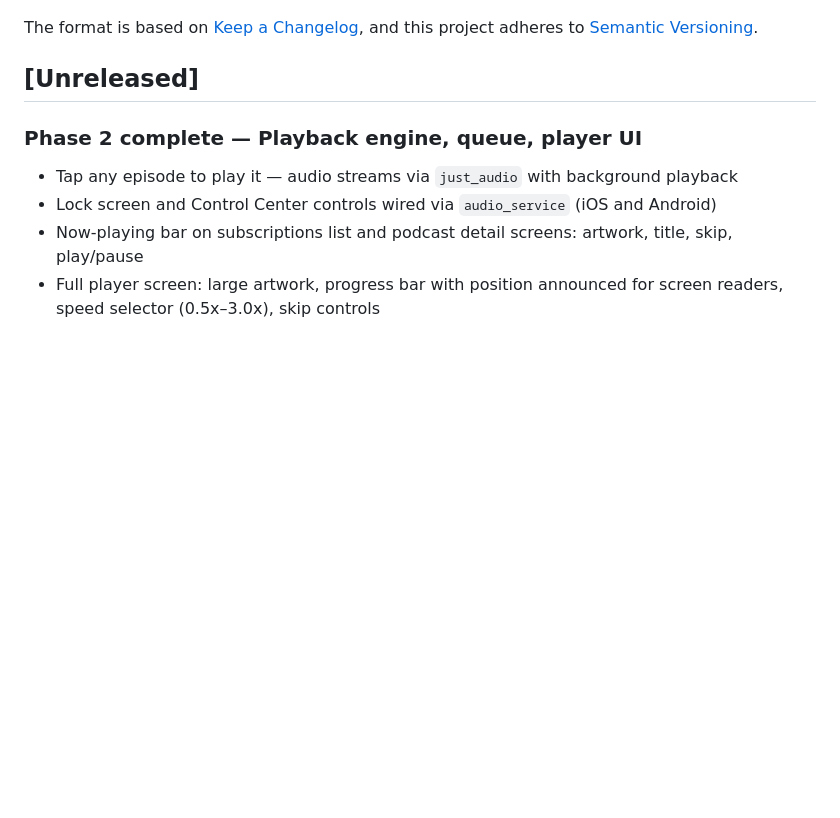
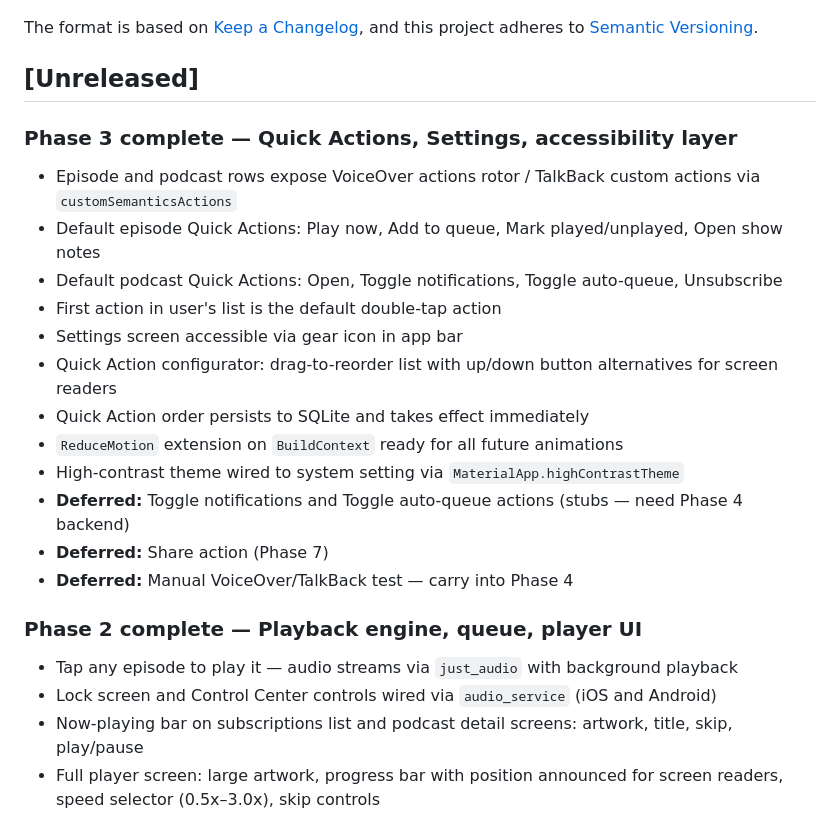
Before and after one commit to payown/earshot, a Markdown page: CHANGELOG.md, the part around the change. Rendered like a GitHub page; blank space fills up the shorter version.

Commit message:
docs: Phase 3 complete — CHANGELOG and Phase 4 doc

```diff
--- a/CHANGELOG.md
+++ b/CHANGELOG.md
@@ -6,6 +6,21 @@ The format is based on [Keep a Changelog](https://keepachangelog.com/en/1.1.0/),
 and this project adheres to [Semantic Versioning](https://semver.org/spec/v2.0.0.html).
 
 ## [Unreleased]
+
+### Phase 3 complete — Quick Actions, Settings, accessibility layer
+
+- Episode and podcast rows expose VoiceOver actions rotor / TalkBack custom actions via `customSemanticsActions`
+- Default episode Quick Actions: Play now, Add to queue, Mark played/unplayed, Open show notes
+- Default podcast Quick Actions: Open, Toggle notifications, Toggle auto-queue, Unsubscribe
+- First action in user's list is the default double-tap action
+- Settings screen accessible via gear icon in app bar
+- Quick Action configurator: drag-to-reorder list with up/down button alternatives for screen readers
+- Quick Action order persists to SQLite and takes effect immediately
+- `ReduceMotion` extension on `BuildContext` ready for all future animations
+- High-contrast theme wired to system setting via `MaterialApp.highContrastTheme`
+- **Deferred:** Toggle notifications and Toggle auto-queue actions (stubs — need Phase 4 backend)
+- **Deferred:** Share action (Phase 7)
+- **Deferred:** Manual VoiceOver/TalkBack test — carry into Phase 4
 
 ### Phase 2 complete — Playback engine, queue, player UI
 
```
Also changed, not shown: docs/phases/phase-4-downloads-inbox.md (added, +107 -0 lines).
